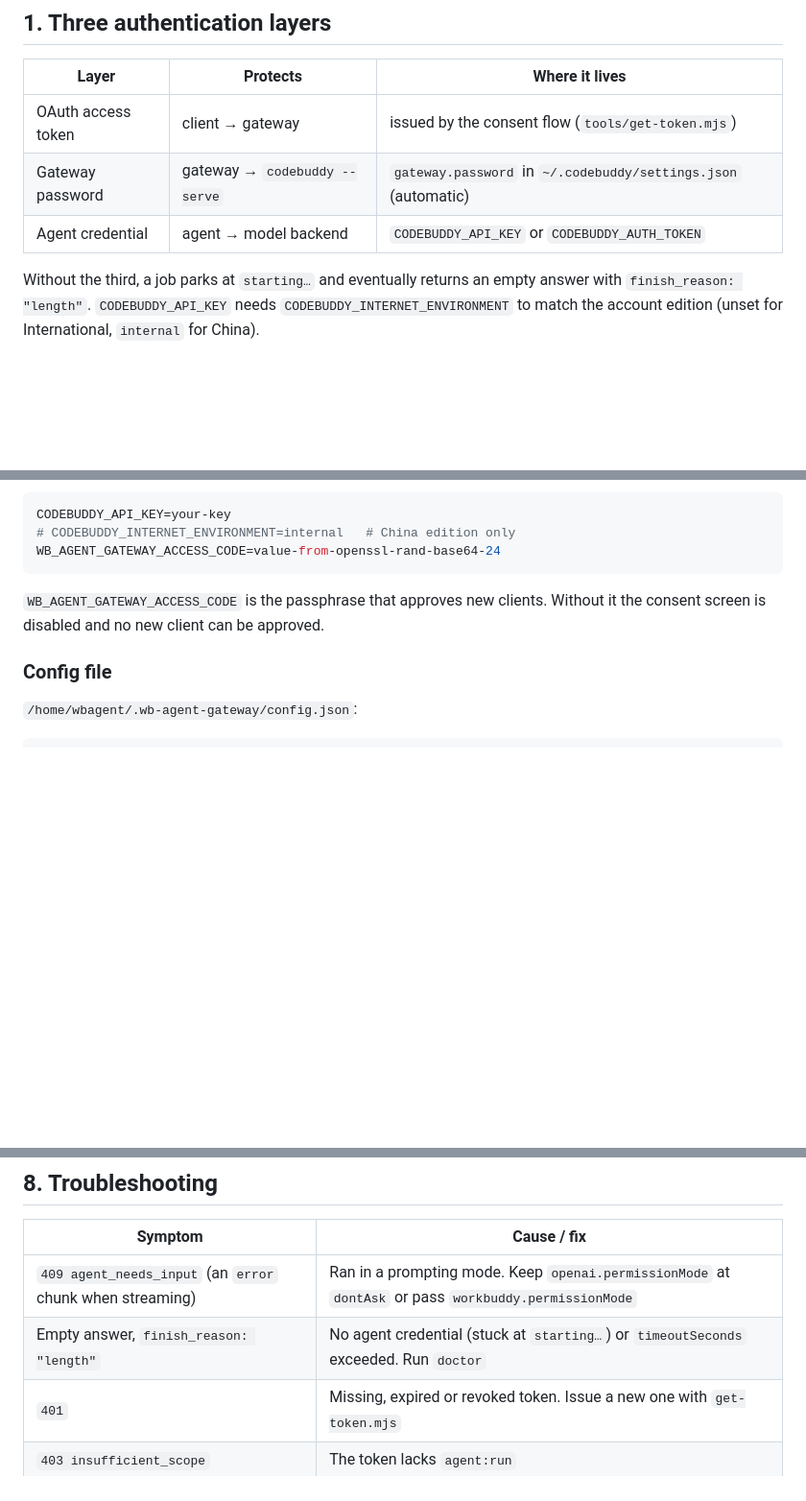
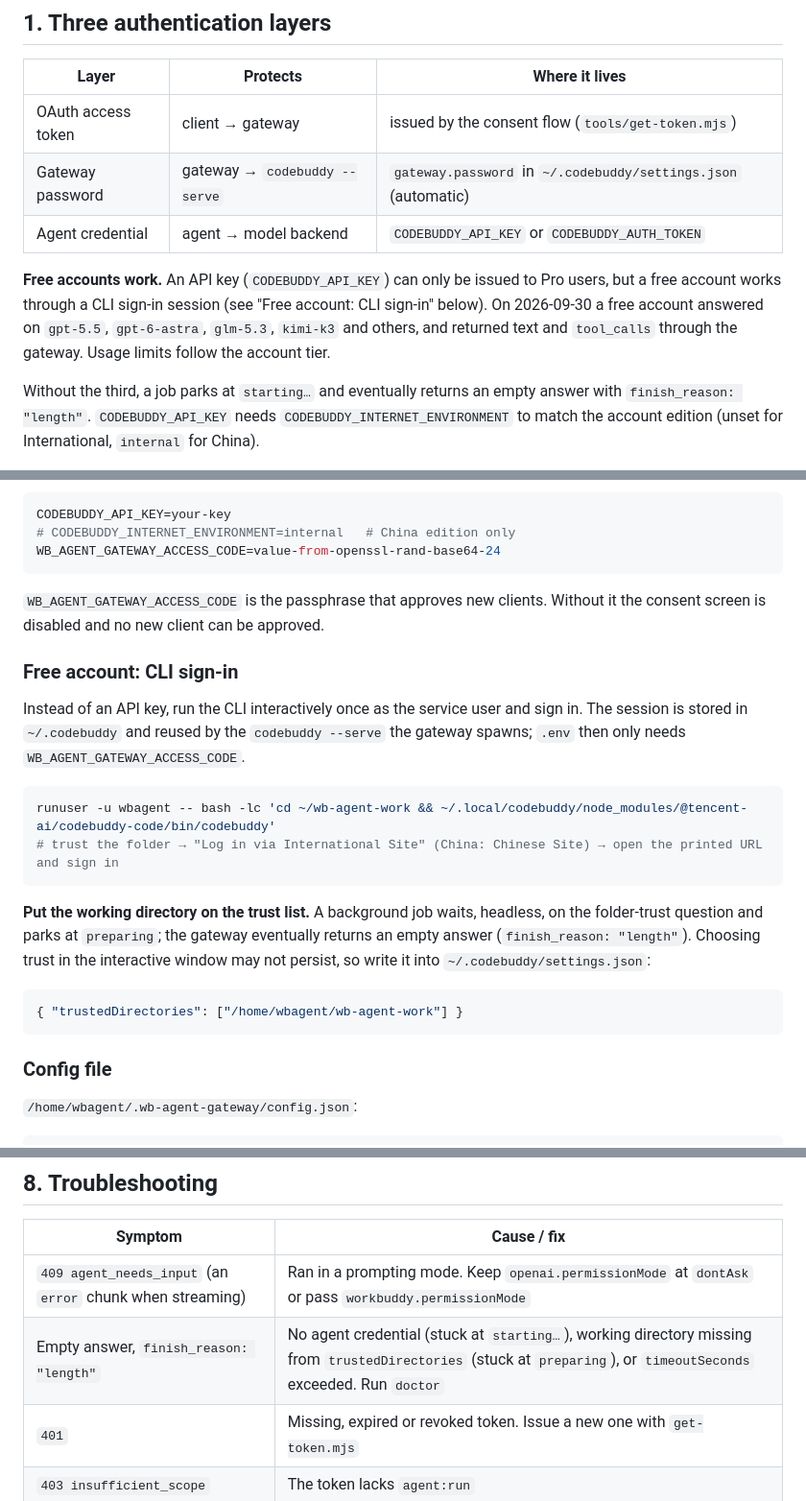
Before and after one commit to yazzang-homelab/wb-openai-gateway, a Markdown page: docs/en/guide.md, 3 parts joined by grey strips. Shown at 96% size. GitHub-like rendering; blank space fills up the shorter version.

````diff
--- a/docs/en/guide.md
+++ b/docs/en/guide.md
@@ -43,6 +43,11 @@ and token usage is an estimate.
 | Gateway password | gateway → `codebuddy --serve` | `gateway.password` in `~/.codebuddy/settings.json` (automatic) |
 | Agent credential | agent → model backend | `CODEBUDDY_API_KEY` or `CODEBUDDY_AUTH_TOKEN` |
 
+**Free accounts work.** An API key (`CODEBUDDY_API_KEY`) can only be issued to Pro users, but a free account works
+through a CLI sign-in session (see "Free account: CLI sign-in" below). On 2026-09-30 a free account answered on
+`gpt-5.5`, `gpt-6-astra`, `glm-5.3`, `kimi-k3` and others, and returned text and `tool_calls` through the gateway.
+Usage limits follow the account tier.
+
 Without the third, a job parks at `starting…` and eventually returns an empty answer with
 `finish_reason: "length"`. `CODEBUDDY_API_KEY` needs `CODEBUDDY_INTERNET_ENVIRONMENT` to match the
 account edition (unset for International, `internal` for China).
@@ -75,6 +80,25 @@ WB_AGENT_GATEWAY_ACCESS_CODE=value-from-openssl-rand-base64-24
 
 `WB_AGENT_GATEWAY_ACCESS_CODE` is the passphrase that approves new clients. Without it the consent
 screen is disabled and no new client can be approved.
+
+### Free account: CLI sign-in
+
+Instead of an API key, run the CLI interactively once as the service user and sign in. The session is stored in
+`~/.codebuddy` and reused by the `codebuddy --serve` the gateway spawns; `.env` then only needs
+`WB_AGENT_GATEWAY_ACCESS_CODE`.
+
+```bash
+runuser -u wbagent -- bash -lc 'cd ~/wb-agent-work && ~/.local/codebuddy/node_modules/@tencent-ai/codebuddy-code/bin/codebuddy'
+# trust the folder → "Log in via International Site" (China: Chinese Site) → open the printed URL and sign in
+```
+
+**Put the working directory on the trust list.** A background job waits, headless, on the folder-trust question and
+parks at `preparing`; the gateway eventually returns an empty answer (`finish_reason: "length"`). Choosing trust in the
+interactive window may not persist, so write it into `~/.codebuddy/settings.json`:
+
+```json
+{ "trustedDirectories": ["/home/wbagent/wb-agent-work"] }
+```
 
 ### Config file
 
@@ -263,7 +287,7 @@ npm run test:openai      # official openai SDK against the real path
 | Symptom | Cause / fix |
 | --- | --- |
 | `409 agent_needs_input` (an `error` chunk when streaming) | Ran in a prompting mode. Keep `openai.permissionMode` at `dontAsk` or pass `workbuddy.permissionMode` |
-| Empty answer, `finish_reason: "length"` | No agent credential (stuck at `starting…`) or `timeoutSeconds` exceeded. Run `doctor` |
+| Empty answer, `finish_reason: "length"` | No agent credential (stuck at `starting…`), working directory missing from `trustedDirectories` (stuck at `preparing`), or `timeoutSeconds` exceeded. Run `doctor` |
 | `401` | Missing, expired or revoked token. Issue a new one with `get-token.mjs` |
 | `403 insufficient_scope` | The token lacks `agent:run` |
 | `421 invalid_host` | `publicUrl` differs from the URL the client uses |
````
Also changed, not shown: docs/ko/guide.md (+23 -1 lines).
